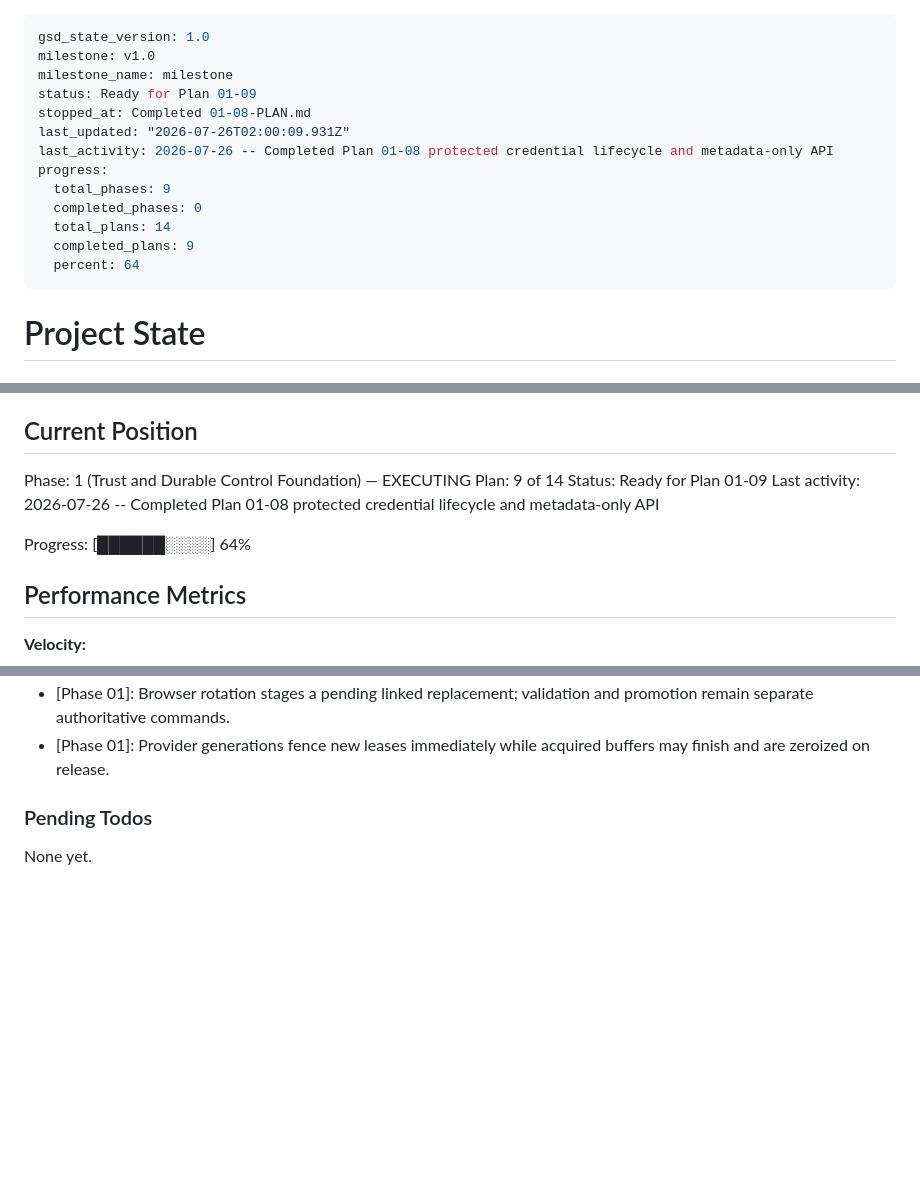
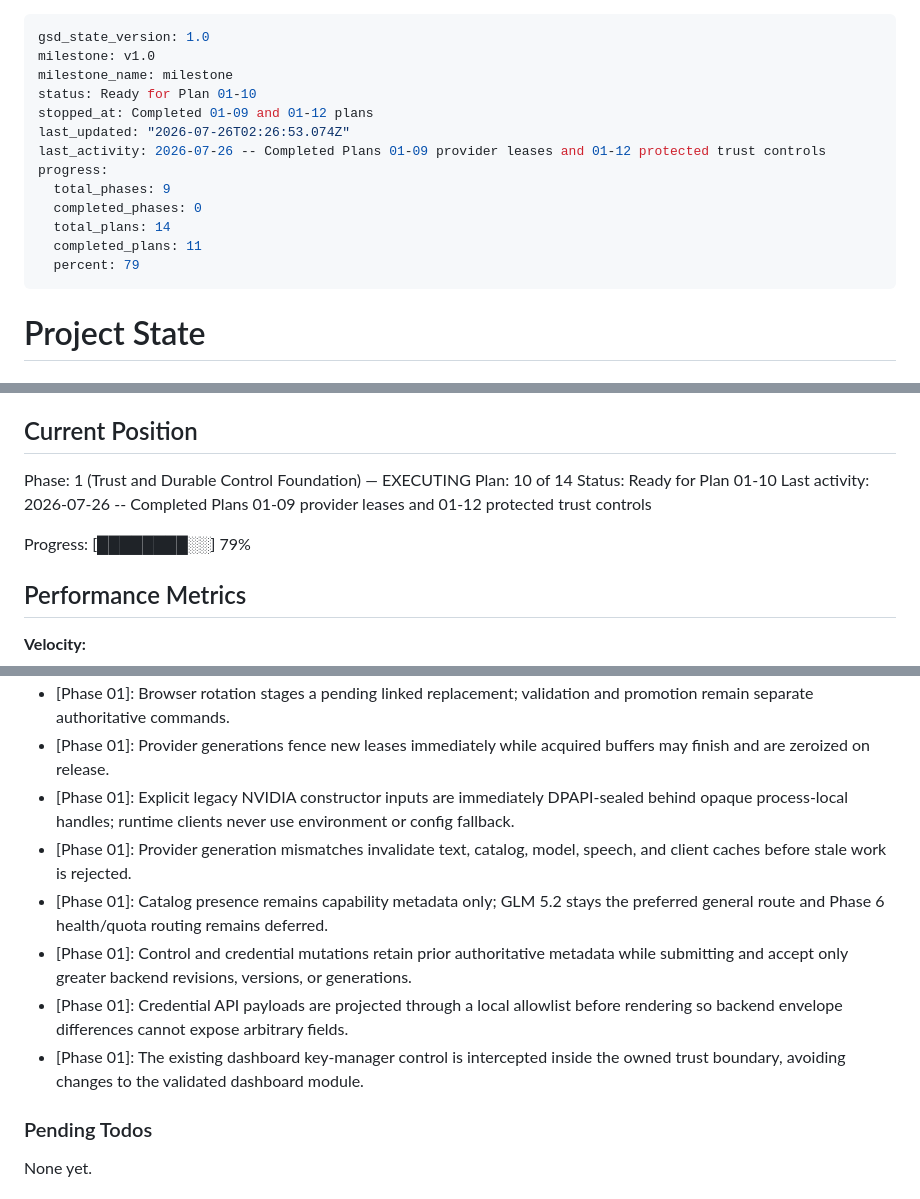
Before and after one commit to UsryAce/jarvis, a Markdown page: .planning/STATE.md, 3 parts joined by grey strips. Rendered like a GitHub page; blank space fills up the shorter version.

Commit message:
docs(01-09): complete opaque provider lease plan

```diff
--- a/.planning/STATE.md
+++ b/.planning/STATE.md
@@ -2,16 +2,16 @@
 gsd_state_version: 1.0
 milestone: v1.0
 milestone_name: milestone
-status: Ready for Plan 01-09
-stopped_at: Completed 01-08-PLAN.md
-last_updated: "2026-07-26T02:00:09.931Z"
-last_activity: 2026-07-26 -- Completed Plan 01-08 protected credential lifecycle and metadata-only API
+status: Ready for Plan 01-10
+stopped_at: Completed 01-09 and 01-12 plans
+last_updated: "2026-07-26T02:26:53.074Z"
+last_activity: 2026-07-26 -- Completed Plans 01-09 provider leases and 01-12 protected trust controls
 progress:
   total_phases: 9
   completed_phases: 0
   total_plans: 14
-  completed_plans: 9
-  percent: 64
+  completed_plans: 11
+  percent: 79
 ---
 
 # Project State
@@ -27,11 +27,11 @@ See: .planning/PROJECT.md (updated 2026-07-22)
 ## Current Position
 
 Phase: 1 (Trust and Durable Control Foundation) — EXECUTING
-Plan: 9 of 14
-Status: Ready for Plan 01-09
-Last activity: 2026-07-26 -- Completed Plan 01-08 protected credential lifecycle and metadata-only API
+Plan: 10 of 14
+Status: Ready for Plan 01-10
+Last activity: 2026-07-26 -- Completed Plans 01-09 provider leases and 01-12 protected trust controls
 
-Progress: [██████░░░░] 64%
+Progress: [████████░░] 79%
 
 ## Performance Metrics
 
@@ -89,6 +91,12 @@ Decisions are logged in PROJECT.md Key Decisions table.
 - [Phase 01]: Credential display IDs use independent randomness and never secret-derived prefixes, suffixes, hashes, or fingerprints.
 - [Phase 01]: Browser rotation stages a pending linked replacement; validation and promotion remain separate authoritative commands.
 - [Phase 01]: Provider generations fence new leases immediately while acquired buffers may finish and are zeroized on release.
+- [Phase 01]: Explicit legacy NVIDIA constructor inputs are immediately DPAPI-sealed behind opaque process-local handles; runtime clients never use environment or config fallback.
+- [Phase 01]: Provider generation mismatches invalidate text, catalog, model, speech, and client caches before stale work is rejected.
+- [Phase 01]: Catalog presence remains capability metadata only; GLM 5.2 stays the preferred general route and Phase 6 health/quota routing remains deferred.
+- [Phase 01]: Control and credential mutations retain prior authoritative metadata while submitting and accept only greater backend revisions, versions, or generations.
+- [Phase 01]: Credential API payloads are projected through a local allowlist before rendering so backend envelope differences cannot expose arbitrary fields.
+- [Phase 01]: The existing dashboard key-manager control is intercepted inside the owned trust boundary, avoiding changes to the validated dashboard module.
 
 ### Pending Todos
 
```
Also changed, not shown: other parts of .planning/STATE.md (+4 -2 lines), .planning/ROADMAP.md (+1 -1 lines), 1 other file.
